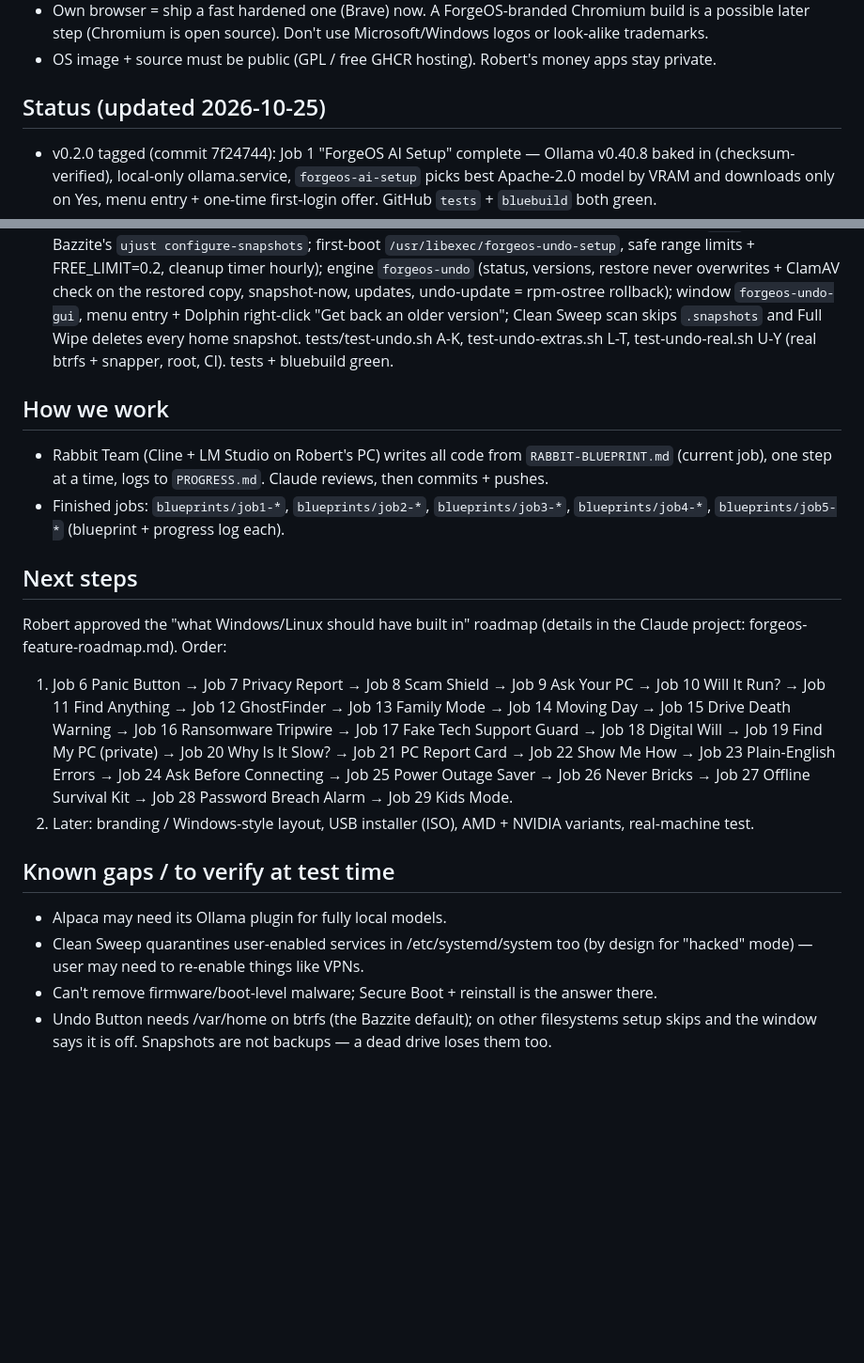
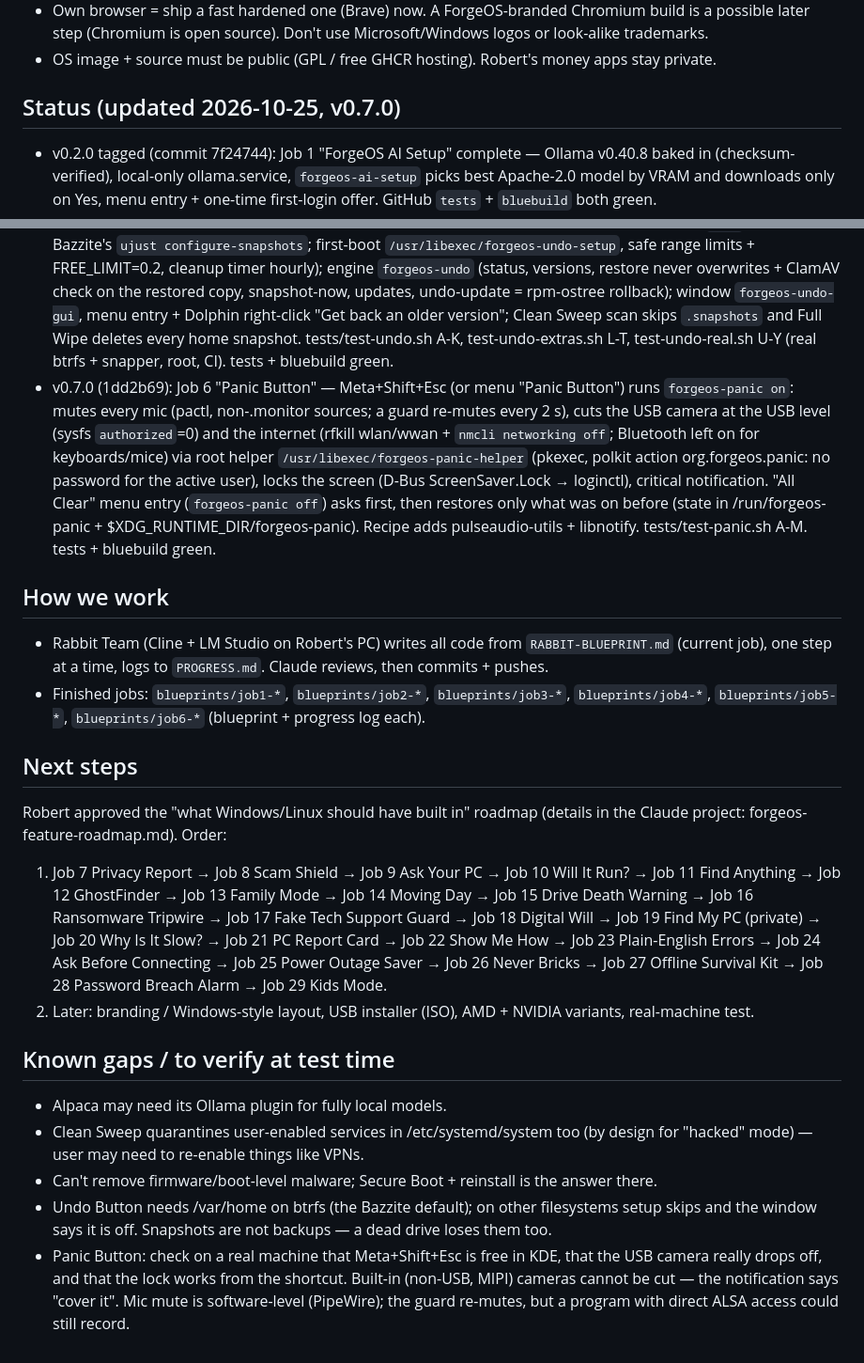
Before and after one commit to lukianczyk-sketch/forgeos, a Markdown page: PICKUP-NOTES.md, 2 parts joined by grey strips. Shown at 94% size. Drawn GitHub-style; blank space fills up the shorter version.

Commit message:
Job 6 docs moved to blueprints/; pick-up notes updated (v0.7.0)
Panic Button done: tests + bluebuild green on 1dd2b69, tagged v0.7.0. Next: Job 7 Privacy Report.

Co-Authored-By: Claude Opus 5.5 <noreply@anthropic.com>
Claude-Session: https://claude.ai/code/session_017FBj2DjRZC4e83AaUrtxdk

```diff
--- a/PICKUP-NOTES.md
+++ b/PICKUP-NOTES.md
@@ -10,20 +10,21 @@
 - Own browser = ship a fast hardened one (Brave) now. A ForgeOS-branded Chromium build is a possible later step (Chromium is open source). Don't use Microsoft/Windows logos or look-alike trademarks.
 - OS image + source must be public (GPL / free GHCR hosting). Robert's money apps stay private.
 
-## Status (updated 2026-10-25)
+## Status (updated 2026-10-25, v0.7.0)
 - v0.2.0 tagged (commit 7f24744): Job 1 "ForgeOS AI Setup" complete — Ollama v0.40.8 baked in (checksum-verified), local-only ollama.service, `forgeos-ai-setup` picks best Apache-2.0 model by VRAM and downloads only on Yes, menu entry + one-time first-login offer. GitHub `tests` + `bluebuild` both green.
 - v0.3.0 (deeb157): Job 2 "New Apps" — 25 verified free Flathub apps + tests/test-flatpak-list.sh.
 - v0.4.0 (955b6e1): Job 4 "Cool Stuff" — KDE Connect (dnf `kde-connect`), Speech Note, Easy Effects, Moonlight, Impression (29 Flatpaks total); menu buttons "Android Apps Setup" (`ujust setup-waydroid`) and "Game Streaming Setup" (`ujust setup-sunshine`); tests/test-cool-stuff.sh. tests + bluebuild green.
 - v0.5.0 (42bef3b): Job 3 "Clean Sweep" upgrade — `forgeos-cleansweep scan [--dry-run]` (core check, ClamAV, rkhunter, chkrootkit, startup audit; exit 0/1/2/3), `quarantine list|restore|delete`, `reset-system [--dry-run] [--yes]`, `full-wipe [--dry-run | --yes WIPE]`; GUI `forgeos-cleansweep-gui`; weekly scan timer; after reset/wipe a one-time login reminder asks for a new password (`/usr/libexec/forgeos-password-reminder`; never `passwd -e` — the KDE login freezes on expired passwords). tests/test-clean-sweep.sh cases A-Q (+ real ClamAV in CI). tests + bluebuild green.
 - v0.6.0 (a757b26): Job 5 "Undo Button" — hourly snapshots of /var/home with snapper (config `root`, same as Bazzite's `ujust configure-snapshots`; first-boot `/usr/libexec/forgeos-undo-setup`, safe range limits + FREE_LIMIT=0.2, cleanup timer hourly); engine `forgeos-undo` (status, versions, restore never overwrites + ClamAV check on the restored copy, snapshot-now, updates, undo-update = rpm-ostree rollback); window `forgeos-undo-gui`, menu entry + Dolphin right-click "Get back an older version"; Clean Sweep scan skips `.snapshots` and Full Wipe deletes every home snapshot. tests/test-undo.sh A-K, test-undo-extras.sh L-T, test-undo-real.sh U-Y (real btrfs + snapper, root, CI). tests + bluebuild green.
+- v0.7.0 (1dd2b69): Job 6 "Panic Button" — Meta+Shift+Esc (or menu "Panic Button") runs `forgeos-panic on`: mutes every mic (pactl, non-.monitor sources; a guard re-mutes every 2 s), cuts the USB camera at the USB level (sysfs `authorized`=0) and the internet (rfkill wlan/wwan + `nmcli networking off`; Bluetooth left on for keyboards/mice) via root helper `/usr/libexec/forgeos-panic-helper` (pkexec, polkit action org.forgeos.panic: no password for the active user), locks the screen (D-Bus ScreenSaver.Lock → loginctl), critical notification. "All Clear" menu entry (`forgeos-panic off`) asks first, then restores only what was on before (state in /run/forgeos-panic + $XDG_RUNTIME_DIR/forgeos-panic). Recipe adds pulseaudio-utils + libnotify. tests/test-panic.sh A-M. tests + bluebuild green.
 
 ## How we work
 - Rabbit Team (Cline + LM Studio on Robert's PC) writes all code from `RABBIT-BLUEPRINT.md` (current job), one step at a time, logs to `PROGRESS.md`. Claude reviews, then commits + pushes.
-- Finished jobs: `blueprints/job1-*`, `blueprints/job2-*`, `blueprints/job3-*`, `blueprints/job4-*`, `blueprints/job5-*` (blueprint + progress log each).
+- Finished jobs: `blueprints/job1-*`, `blueprints/job2-*`, `blueprints/job3-*`, `blueprints/job4-*`, `blueprints/job5-*`, `blueprints/job6-*` (blueprint + progress log each).
 
 ## Next steps
 Robert approved the "what Windows/Linux should have built in" roadmap (details in the Claude project: forgeos-feature-roadmap.md). Order:
-1. Job 6 Panic Button → Job 7 Privacy Report → Job 8 Scam Shield → Job 9 Ask Your PC → Job 10 Will It Run? → Job 11 Find Anything → Job 12 GhostFinder → Job 13 Family Mode → Job 14 Moving Day → Job 15 Drive Death Warning → Job 16 Ransomware Tripwire → Job 17 Fake Tech Support Guard → Job 18 Digital Will → Job 19 Find My PC (private) → Job 20 Why Is It Slow? → Job 21 PC Report Card → Job 22 Show Me How → Job 23 Plain-English Errors → Job 24 Ask Before Connecting → Job 25 Power Outage Saver → Job 26 Never Bricks → Job 27 Offline Survival Kit → Job 28 Password Breach Alarm → Job 29 Kids Mode.
+1. Job 7 Privacy Report → Job 8 Scam Shield → Job 9 Ask Your PC → Job 10 Will It Run? → Job 11 Find Anything → Job 12 GhostFinder → Job 13 Family Mode → Job 14 Moving Day → Job 15 Drive Death Warning → Job 16 Ransomware Tripwire → Job 17 Fake Tech Support Guard → Job 18 Digital Will → Job 19 Find My PC (private) → Job 20 Why Is It Slow? → Job 21 PC Report Card → Job 22 Show Me How → Job 23 Plain-English Errors → Job 24 Ask Before Connecting → Job 25 Power Outage Saver → Job 26 Never Bricks → Job 27 Offline Survival Kit → Job 28 Password Breach Alarm → Job 29 Kids Mode.
 2. Later: branding / Windows-style layout, USB installer (ISO), AMD + NVIDIA variants, real-machine test.
 
 ## Known gaps / to verify at test time
@@ -31,3 +32,4 @@ Robert approved the "what Windows/Linux should have built in" roadmap (details i
 - Clean Sweep quarantines user-enabled services in /etc/systemd/system too (by design for "hacked" mode) — user may need to re-enable things like VPNs.
 - Can't remove firmware/boot-level malware; Secure Boot + reinstall is the answer there.
 - Undo Button needs /var/home on btrfs (the Bazzite default); on other filesystems setup skips and the window says it is off. Snapshots are not backups — a dead drive loses them too.
+- Panic Button: check on a real machine that Meta+Shift+Esc is free in KDE, that the USB camera really drops off, and that the lock works from the shortcut. Built-in (non-USB, MIPI) cameras cannot be cut — the notification says "cover it". Mic mute is software-level (PipeWire); the guard re-mutes, but a program with direct ALSA access could still record.
```
Also changed, not shown: blueprints/job6-panic-button.md (renamed from RABBIT-BLUEPRINT.md), blueprints/job6-progress.md (renamed from PROGRESS.md).
